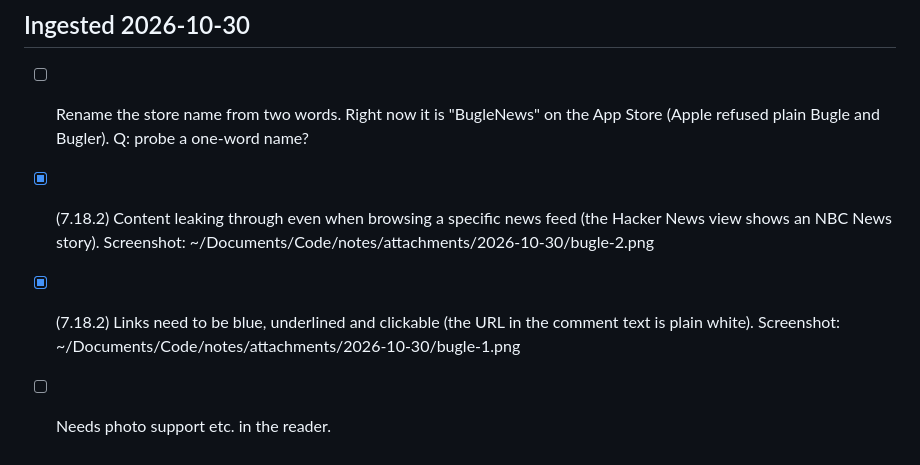
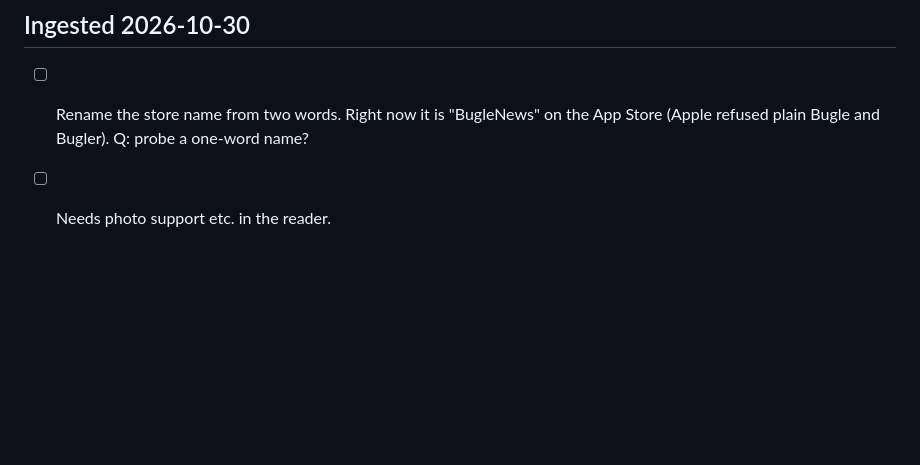
Before and after one commit to nulljosh/bugle, a Markdown page: roadmap.md, the part around the change. GitHub-like rendering; blank space fills up the shorter version.

Commit message:
roadmap: 7.18.2 feed leak and links done, prune checked items
Co-Authored-By: Claude Haiku 5.5 <noreply@anthropic.com>
Claude-Session: https://claude.ai/code/session_015joN7sbFFRDMAicnyGYt5z

```diff
--- a/roadmap.md
+++ b/roadmap.md
@@ -149,6 +149,4 @@ Bugle stays a reader and also becomes a Ghost-style writing client.
 
 ## Ingested 2026-10-30
 - [ ] Rename the store name from two words. Right now it is "BugleNews" on the App Store (Apple refused plain Bugle and Bugler). Q: probe a one-word name?
-- [x] (7.18.2) Content leaking through even when browsing a specific news feed (the Hacker News view shows an NBC News story). Screenshot: ~/Documents/Code/notes/attachments/2026-10-30/bugle-2.png
-- [x] (7.18.2) Links need to be blue, underlined and clickable (the URL in the comment text is plain white). Screenshot: ~/Documents/Code/notes/attachments/2026-10-30/bugle-1.png
 - [ ] Needs photo support etc. in the reader.
```
